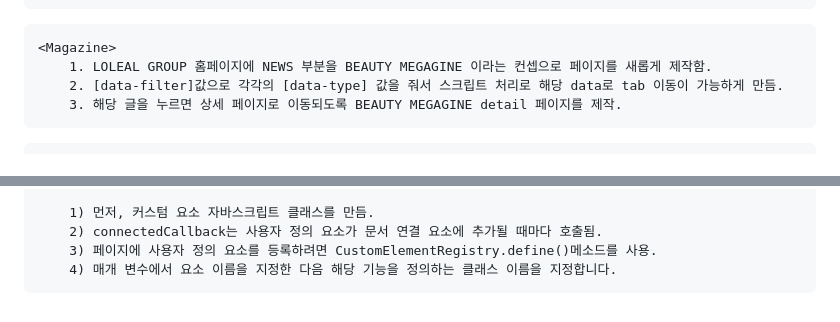
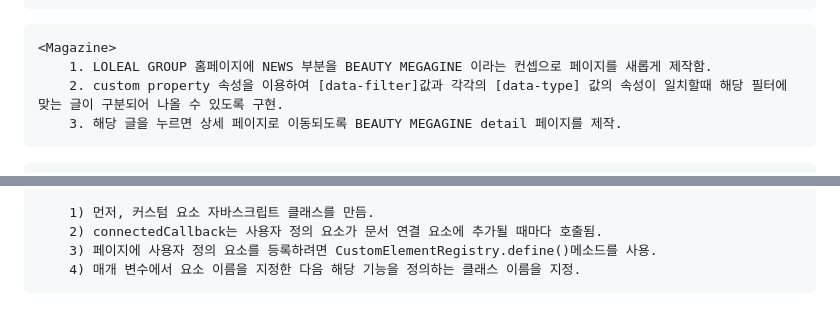
Before and after one commit to selly7183/portfoilo-loreal, a Markdown page: README.md, 2 parts joined by grey strips. Rendered like a GitHub page.

```diff
--- a/README.md
+++ b/README.md
@@ -38,7 +38,7 @@
  >
     <Magazine>
         1. LOLEAL GROUP 홈페이지에 NEWS 부분을 BEAUTY MEGAGINE 이라는 컨셉으로 페이지를 새롭게 제작함.
-        2. [data-filter]값으로 각각의 [data-type] 값을 줘서 스크립트 처리로 해당 data로 tab 이동이 가능하게 만듬.
+        2. custom property 속성을 이용하여 [data-filter]값과 각각의 [data-type] 값의 속성이 일치할때 해당 필터에 맞는 글이 구분되어 나올 수 있도록 구현.
         3. 해당 글을 누르면 상세 페이지로 이동되도록 BEAUTY MEGAGINE detail 페이지를 제작.
 >
     <Contact>
@@ -60,4 +60,4 @@
         1) 먼저, 커스텀 요소 자바스크립트 클래스를 만듬.
         2) connectedCallback는 사용자 정의 요소가 문서 연결 요소에 추가될 때마다 호출됨.
         3) 페이지에 사용자 정의 요소를 등록하려면 CustomElementRegistry.define()메소드를 사용.
-        4) 매개 변수에서 요소 이름을 지정한 다음 해당 기능을 정의하는 클래스 이름을 지정합니다.
+        4) 매개 변수에서 요소 이름을 지정한 다음 해당 기능을 정의하는 클래스 이름을 지정.
```
